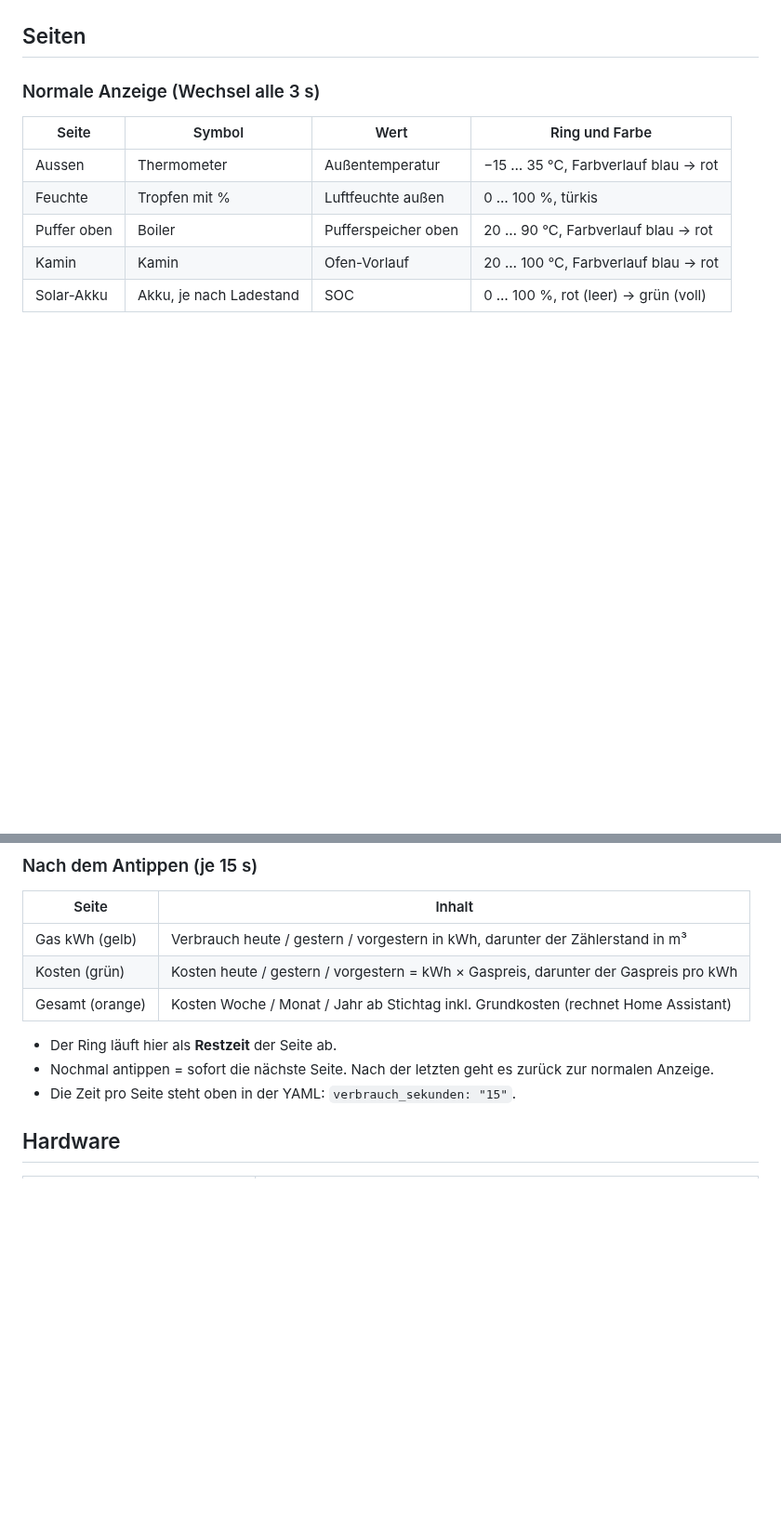
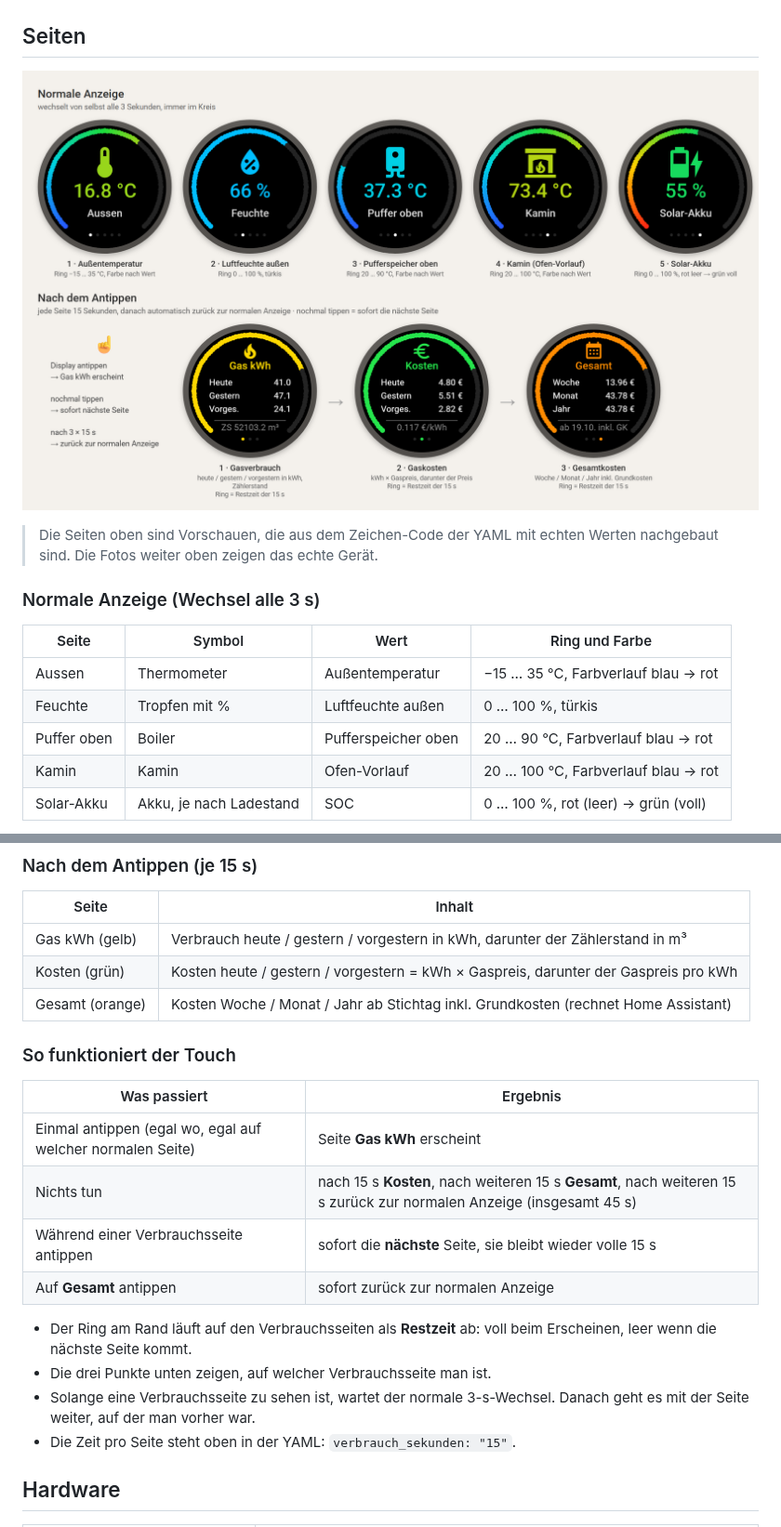
Before and after one commit to ossilampe/ESP-Home-Projekte, a Markdown page: Ofen Display Tisch/README.md, 2 parts joined by grey strips. Shown at 93% size. Rendered like a GitHub page; pictures changed too: Ofen Display Tisch/docs/display-seiten.png (added); blank space fills up the shorter version.

Commit message:
Ofen Display Tisch: Vorschau aller Seiten und Touch-Bedienung
Bild mit allen 5 normalen und 3 Verbrauchsseiten (mit echten Werten
nachgebaut) und eine Tabelle, was Antippen bewirkt und wie lange jede
Seite stehen bleibt.

Co-Authored-By: Claude Opus 5.5 <noreply@anthropic.com>

```diff
--- a/Ofen Display Tisch/README.md
+++ b/Ofen Display Tisch/README.md
@@ -9,6 +9,10 @@ Rundes Touch-Display für den Tisch: Ein **Waveshare ESP32-S3-Touch-LCD-1.28** i
 </p>
 
 ## Seiten
+
+![Alle Display-Seiten](docs/display-seiten.png)
+
+> Die Seiten oben sind Vorschauen, die aus dem Zeichen-Code der YAML mit echten Werten nachgebaut sind. Die Fotos weiter oben zeigen das echte Gerät.
 
 ### Normale Anzeige (Wechsel alle 3 s)
 
@@ -32,8 +36,18 @@ Rundes Touch-Display für den Tisch: Ein **Waveshare ESP32-S3-Touch-LCD-1.28** i
 | Kosten (grün) | Kosten heute / gestern / vorgestern = kWh × Gaspreis, darunter der Gaspreis pro kWh |
 | Gesamt (orange) | Kosten Woche / Monat / Jahr ab Stichtag inkl. Grundkosten (rechnet Home Assistant) |
 
-- Der Ring läuft hier als **Restzeit** der Seite ab.
-- Nochmal antippen = sofort die nächste Seite. Nach der letzten geht es zurück zur normalen Anzeige.
+### So funktioniert der Touch
+
+| Was passiert | Ergebnis |
+|---|---|
+| Einmal antippen (egal wo, egal auf welcher normalen Seite) | Seite **Gas kWh** erscheint |
+| Nichts tun | nach 15 s **Kosten**, nach weiteren 15 s **Gesamt**, nach weiteren 15 s zurück zur normalen Anzeige (insgesamt 45 s) |
+| Während einer Verbrauchsseite antippen | sofort die **nächste** Seite, sie bleibt wieder volle 15 s |
+| Auf **Gesamt** antippen | sofort zurück zur normalen Anzeige |
+
+- Der Ring am Rand läuft auf den Verbrauchsseiten als **Restzeit** ab: voll beim Erscheinen, leer wenn die nächste Seite kommt.
+- Die drei Punkte unten zeigen, auf welcher Verbrauchsseite man ist.
+- Solange eine Verbrauchsseite zu sehen ist, wartet der normale 3-s-Wechsel. Danach geht es mit der Seite weiter, auf der man vorher war.
 - Die Zeit pro Seite steht oben in der YAML: `verbrauch_sekunden: "15"`.
 
 ## Hardware
```
